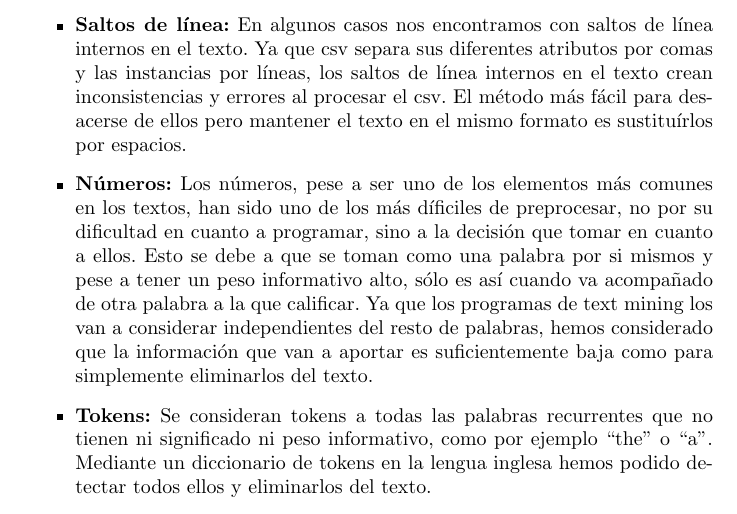
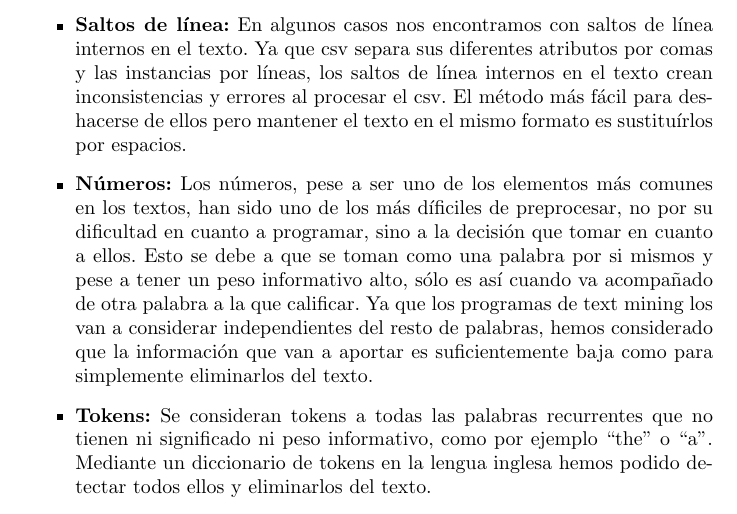
Before and after one commit to AnderRasoVazquez/MD-Proyect, a LaTeX document (documents/borrador_memoria.tex): part of page 5 of 7, cut so that both start at the same text. Compiled offline with pdfLaTeX.

Commit message:
fixed typo

```diff
--- a/documents/borrador_memoria.tex
+++ b/documents/borrador_memoria.tex
@@ -86,7 +86,7 @@ El formato original del archivo de autopsias es un xlsx, es decir, una hoja de c
 Una vez tenemos nuestro documento como csv, procedemos a preprocesarlo. Ya que los valores identificador, grupo de edad, lugar, diagnóstico, sexo y edad están codificados segun unos criterios que se mantienen a lo largo de todas las instancias, sabemos que no debemos preprocesarlos. Sin embargo, es en el campo de la respuesta verbal en el que tenemos que solucionar algunas anomalías:
 \begin{itemize}
 \item \textbf{Mayúsculas y minúsculas:} Para evitar diferencias entre palabras escritas completamente en mínuscula, completamente en mayúscula o con la primera letra mayúscula, debemos transformar todas ellas a un mismo formato. En nuestro caso el formato escogido son las minúsculas.
-\item \textbf{Saltos de línea:} En algunos casos nos encontramos con saltos de línea internos en el texto. Ya que csv separa sus diferentes atributos por comas y las instancias por líneas, los saltos de línea internos en el texto crean inconsistencias y errores al procesar el csv. El método más fácil para desacerse de ellos pero mantener el texto en el mismo formato es sustituírlos por espacios.
+\item \textbf{Saltos de línea:} En algunos casos nos encontramos con saltos de línea internos en el texto. Ya que csv separa sus diferentes atributos por comas y las instancias por líneas, los saltos de línea internos en el texto crean inconsistencias y errores al procesar el csv. El método más fácil para deshacerse de ellos pero mantener el texto en el mismo formato es sustituírlos por espacios.
 \item \textbf{Números:} Los números, pese a ser uno de los elementos más comunes en los textos, han sido uno de los más díficiles de preprocesar, no por su dificultad en cuanto a programar, sino a la decisión que tomar en cuanto a ellos. Esto se debe a que se toman como una palabra por si mismos y pese a tener un peso informativo alto, sólo es así cuando va acompañado de otra palabra a la que calificar. Ya que los programas de text mining los van a considerar independientes del resto de palabras, hemos considerado que la información que van a aportar es suficientemente baja como para simplemente eliminarlos del texto.
 \item \textbf{Tokens:} Se consideran tokens a todas las palabras recurrentes que no tienen ni significado ni peso informativo, como por ejemplo ``the'' o ``a''. Mediante un diccionario de tokens en la lengua inglesa hemos podido detectar todos ellos y eliminarlos del texto.
 \item \textbf{Símbolos:} Aquí tenemos varios problemas que debemos arreglar de diferentes formas.
```
Also changed, not shown: documents/borrador_memoria.pdf, 2 other files.
